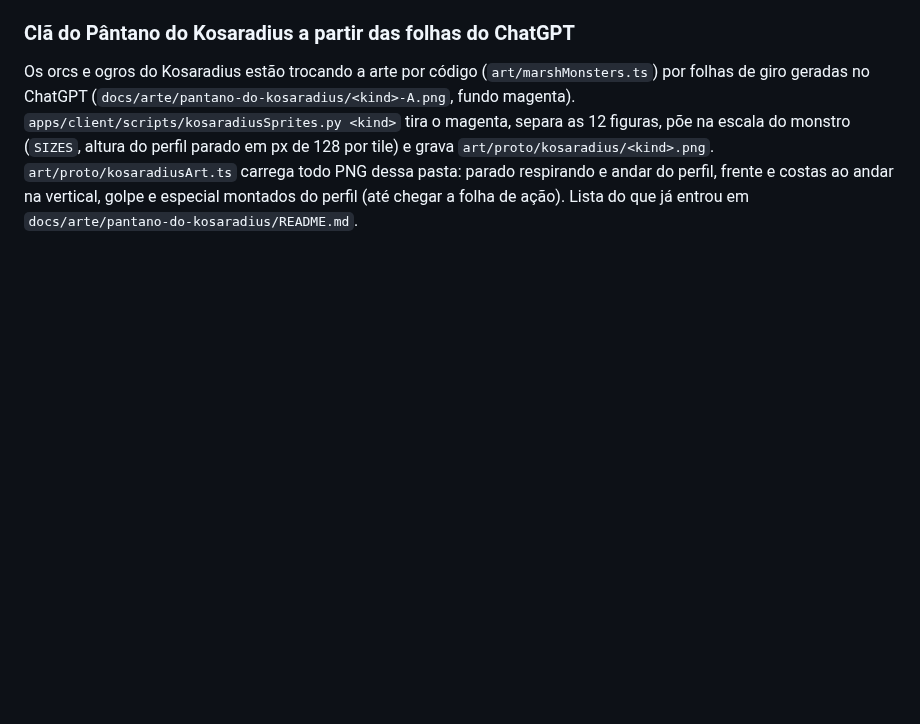
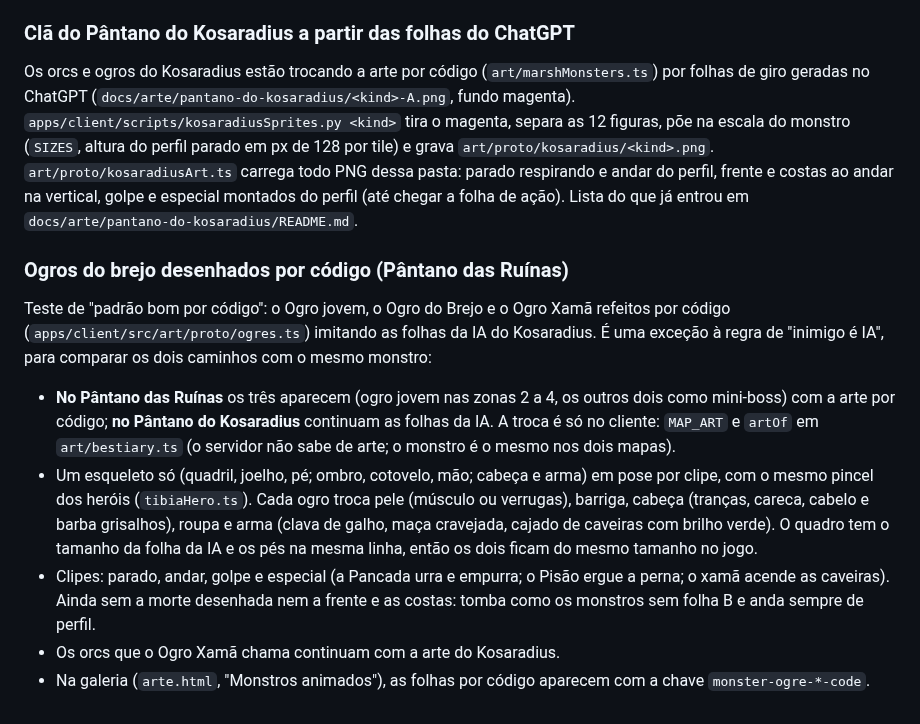
Before and after one commit to llmannrich-ai/Kusa, a Markdown page: docs/ARTE_TIBIA.md, the part around the change. Drawn GitHub-style; blank space fills up the shorter version.

```diff
--- a/docs/ARTE_TIBIA.md
+++ b/docs/ARTE_TIBIA.md
@@ -351,3 +351,22 @@ ChatGPT (`docs/arte/pantano-do-kosaradius/<kind>-A.png`, fundo magenta). `apps/c
 128 por tile) e grava `art/proto/kosaradius/<kind>.png`. `art/proto/kosaradiusArt.ts` carrega todo PNG dessa pasta:
 parado respirando e andar do perfil, frente e costas ao andar na vertical, golpe e especial montados do perfil (até
 chegar a folha de ação). Lista do que já entrou em `docs/arte/pantano-do-kosaradius/README.md`.
+
+
+### Ogros do brejo desenhados por código (Pântano das Ruínas)
+
+Teste de "padrão bom por código": o Ogro jovem, o Ogro do Brejo e o Ogro Xamã refeitos por código
+(`apps/client/src/art/proto/ogres.ts`) imitando as folhas da IA do Kosaradius. É uma exceção à regra de "inimigo é IA",
+para comparar os dois caminhos com o mesmo monstro:
+
+- **No Pântano das Ruínas** os três aparecem (ogro jovem nas zonas 2 a 4, os outros dois como mini-boss) com a arte por
+  código; **no Pântano do Kosaradius** continuam as folhas da IA. A troca é só no cliente: `MAP_ART` e `artOf` em
+  `art/bestiary.ts` (o servidor não sabe de arte; o monstro é o mesmo nos dois mapas).
+- Um esqueleto só (quadril, joelho, pé; ombro, cotovelo, mão; cabeça e arma) em pose por clipe, com o mesmo pincel dos
+  heróis (`tibiaHero.ts`). Cada ogro troca pele (músculo ou verrugas), barriga, cabeça (tranças, careca, cabelo e barba
+  grisalhos), roupa e arma (clava de galho, maça cravejada, cajado de caveiras com brilho verde). O quadro tem o tamanho
+  da folha da IA e os pés na mesma linha, então os dois ficam do mesmo tamanho no jogo.
+- Clipes: parado, andar, golpe e especial (a Pancada urra e empurra; o Pisão ergue a perna; o xamã acende as caveiras).
+  Ainda sem a morte desenhada nem a frente e as costas: tomba como os monstros sem folha B e anda sempre de perfil.
+- Os orcs que o Ogro Xamã chama continuam com a arte do Kosaradius.
+- Na galeria (`arte.html`, "Monstros animados"), as folhas por código aparecem com a chave `monster-ogre-*-code`.
```
Also changed, not shown: docs/GDD.md (+3 -1 lines), docs/arte/ogros-codigo-no-jogo.png (added), docs/arte/ogros-codigo-x-ia.png (added), 6 other files.
